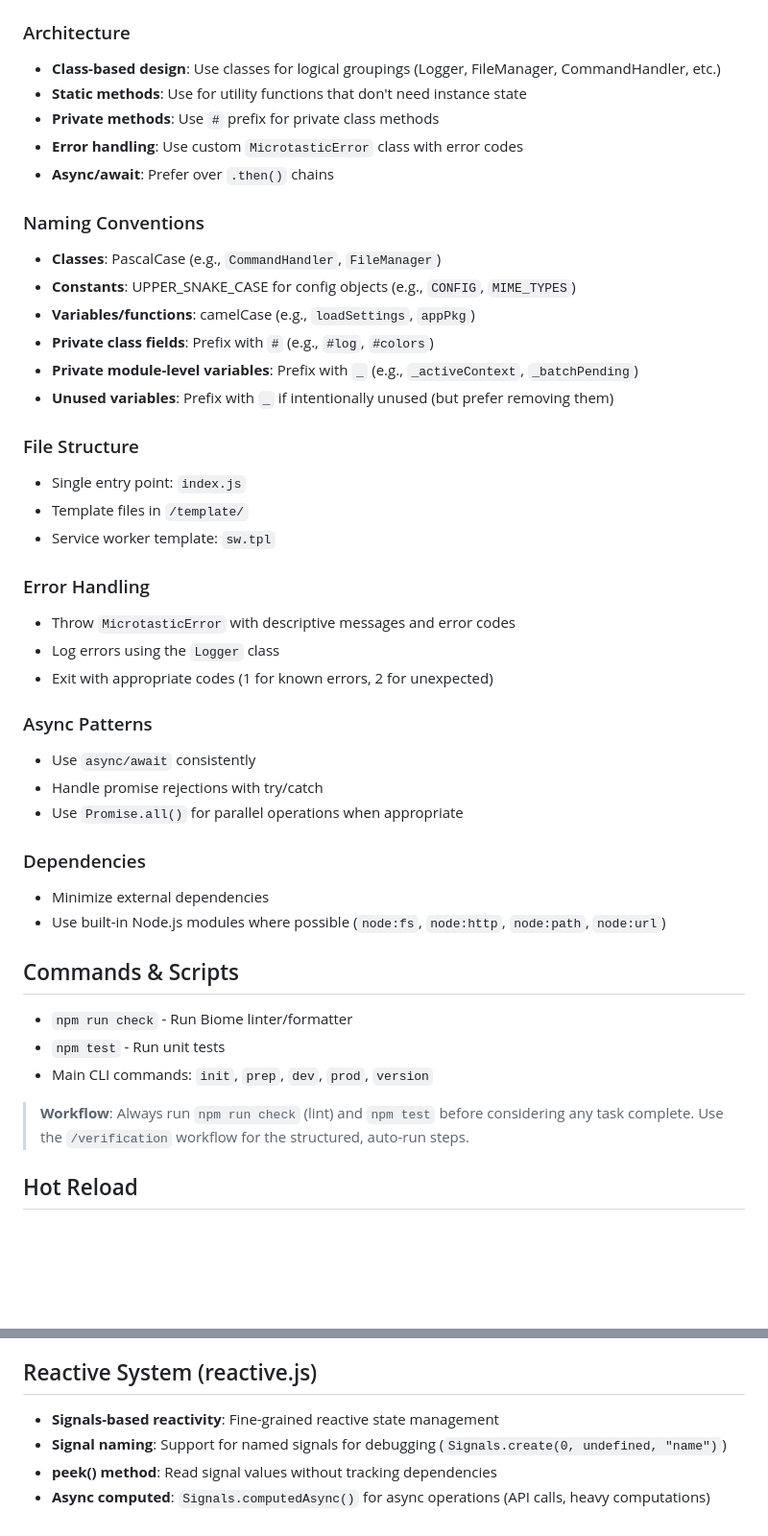
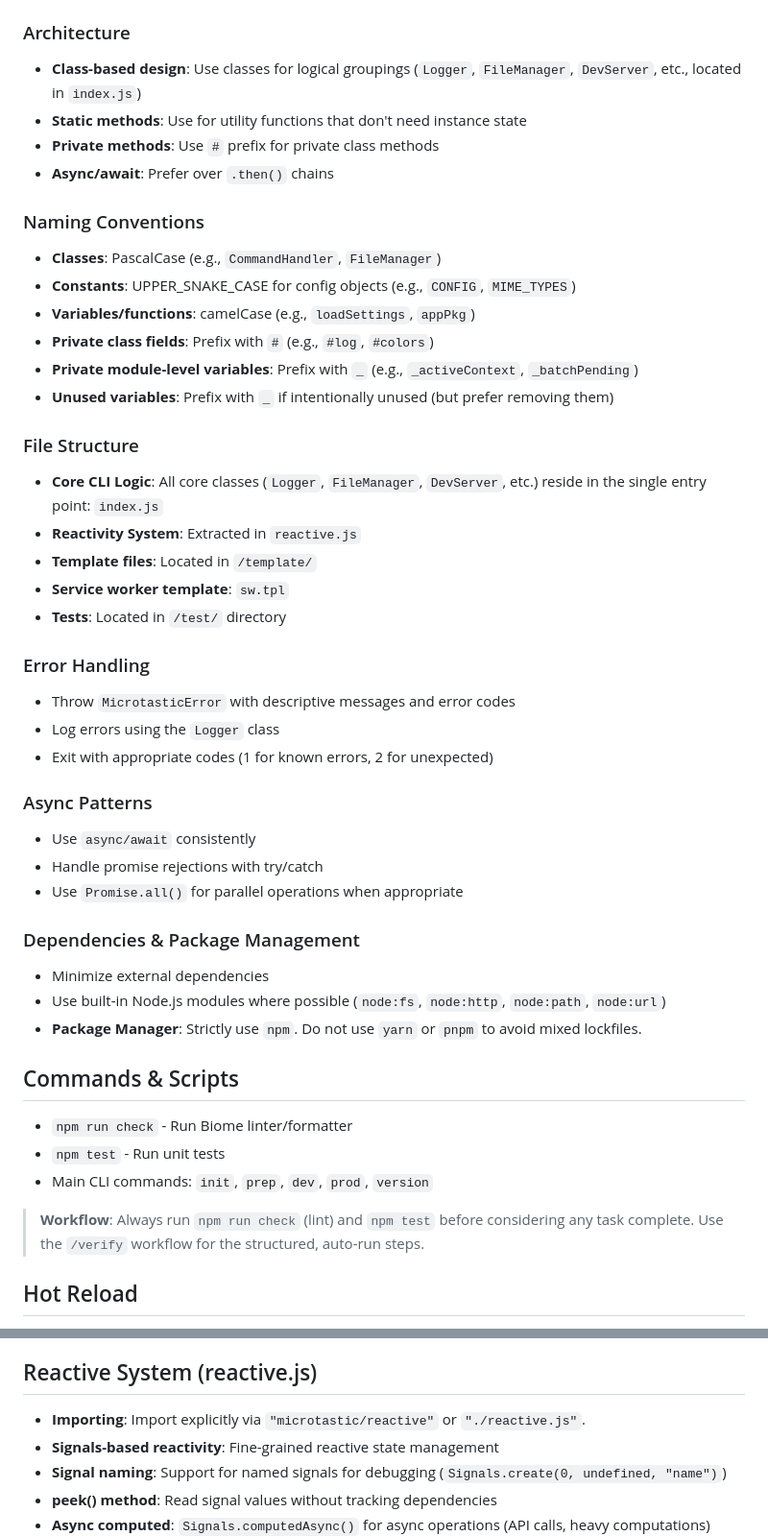
Before and after one commit to seriva/microtastic, a Markdown page: .agent/AGENTS.md, 2 parts joined by grey strips. Shown at 96% size. Rendered like a GitHub page; blank space fills up the shorter version.

Commit message:
refactor: rename verification workflow to `verify.md` and update `AGENTS.md` with new architecture, file structure, and reactive system details.

```diff
--- a/.agent/AGENTS.md
+++ b/.agent/AGENTS.md
@@ -25,10 +25,9 @@ Microtastic is a small tooling package for pure ES6 browser development. It prov
 - Prefer functional array methods (`.map()`, `.filter()`, etc.)
 
 ### Architecture
-- **Class-based design**: Use classes for logical groupings (Logger, FileManager, CommandHandler, etc.)
+- **Class-based design**: Use classes for logical groupings (`Logger`, `FileManager`, `DevServer`, etc., located in `index.js`)
 - **Static methods**: Use for utility functions that don't need instance state
 - **Private methods**: Use `#` prefix for private class methods
-- **Error handling**: Use custom `MicrotasticError` class with error codes
 - **Async/await**: Prefer over `.then()` chains
 
 ### Naming Conventions
@@ -40,9 +39,11 @@ Microtastic is a small tooling package for pure ES6 browser development. It prov
 - **Unused variables**: Prefix with `_` if intentionally unused (but prefer removing them)
 
 ### File Structure
-- Single entry point: `index.js`
-- Template files in `/template/`
-- Service worker template: `sw.tpl`
+- **Core CLI Logic**: All core classes (`Logger`, `FileManager`, `DevServer`, etc.) reside in the single entry point: `index.js`
+- **Reactivity System**: Extracted in `reactive.js`
+- **Template files**: Located in `/template/`
+- **Service worker template**: `sw.tpl`
+- **Tests**: Located in `/test/` directory
 
 ### Error Handling
 - Throw `MicrotasticError` with descriptive messages and error codes
@@ -54,16 +55,17 @@ Microtastic is a small tooling package for pure ES6 browser development. It prov
 - Handle promise rejections with try/catch
 - Use `Promise.all()` for parallel operations when appropriate
 
-### Dependencies
+### Dependencies & Package Management
 - Minimize external dependencies
 - Use built-in Node.js modules where possible (`node:fs`, `node:http`, `node:path`, `node:url`)
+- **Package Manager**: Strictly use `npm`. Do not use `yarn` or `pnpm` to avoid mixed lockfiles.
 
 ## Commands & Scripts
 - `npm run check` - Run Biome linter/formatter
 - `npm test` - Run unit tests
 - Main CLI commands: `init`, `prep`, `dev`, `prod`, `version`
 
-> **Workflow**: Always run `npm run check` (lint) and `npm test` before considering any task complete. Use the `/verification` workflow for the structured, auto-run steps.
+> **Workflow**: Always run `npm run check` (lint) and `npm test` before considering any task complete. Use the `/verify` workflow for the structured, auto-run steps.
 
 ## Hot Reload
 - DevServer supports hot reload via Server-Sent Events (SSE)
@@ -88,6 +90,7 @@ Microtastic is a small tooling package for pure ES6 browser development. It prov
 - Manual testing via CLI commands: init, prep, dev, prod, version
 
 ## Reactive System (reactive.js)
+- **Importing**: Import explicitly via `"microtastic/reactive"` or `"./reactive.js"`.
 - **Signals-based reactivity**: Fine-grained reactive state management
 - **Signal naming**: Support for named signals for debugging (`Signals.create(0, undefined, "name")`)
 - **peek() method**: Read signal values without tracking dependencies
```
Also changed, not shown: .agent/workflows/verification.md (deleted, +0 -23 lines), .agent/workflows/verify.md (added, +29 -0 lines).
